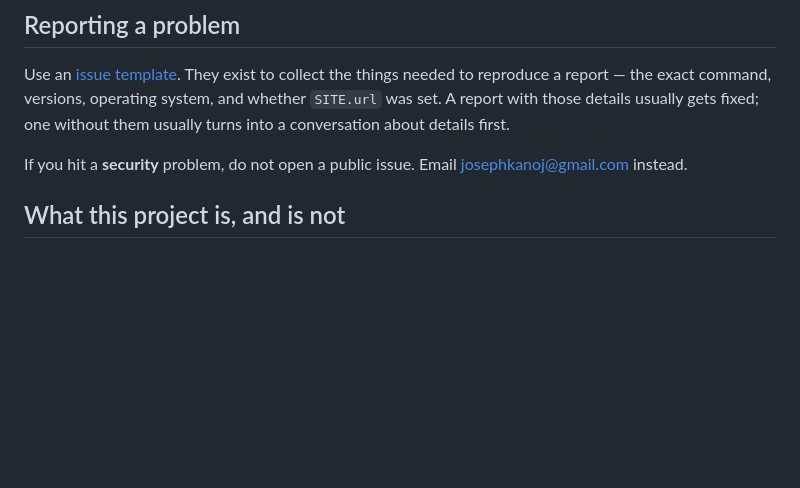
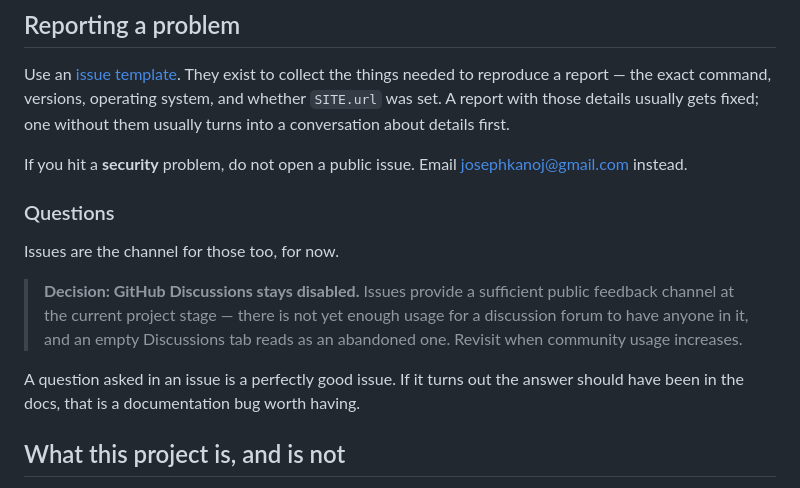
Before and after one commit to JosuK22/create-clientkit, a Markdown page: CONTRIBUTING.md, the part around the change. GitHub-like rendering; blank space fills up the shorter version.

```diff
--- a/CONTRIBUTING.md
+++ b/CONTRIBUTING.md
@@ -13,6 +13,19 @@ conversation about details first.
 
 If you hit a **security** problem, do not open a public issue. Email
 josephkanoj@gmail.com instead.
+
+### Questions
+
+Issues are the channel for those too, for now.
+
+> **Decision: GitHub Discussions stays disabled.**
+> Issues provide a sufficient public feedback channel at the current project
+> stage — there is not yet enough usage for a discussion forum to have anyone
+> in it, and an empty Discussions tab reads as an abandoned one. Revisit when
+> community usage increases.
+
+A question asked in an issue is a perfectly good issue. If it turns out the
+answer should have been in the docs, that is a documentation bug worth having.
 
 ## What this project is, and is not
 
```
Also changed, not shown: README.md (+57 -13 lines).
